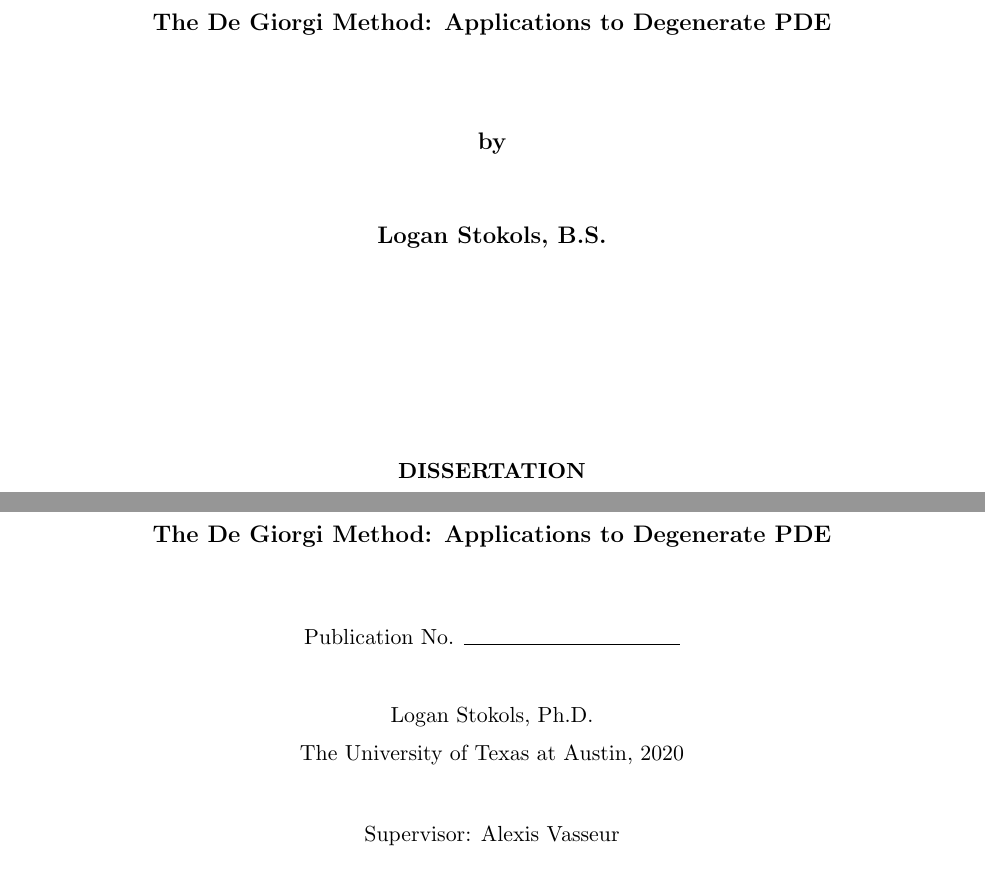
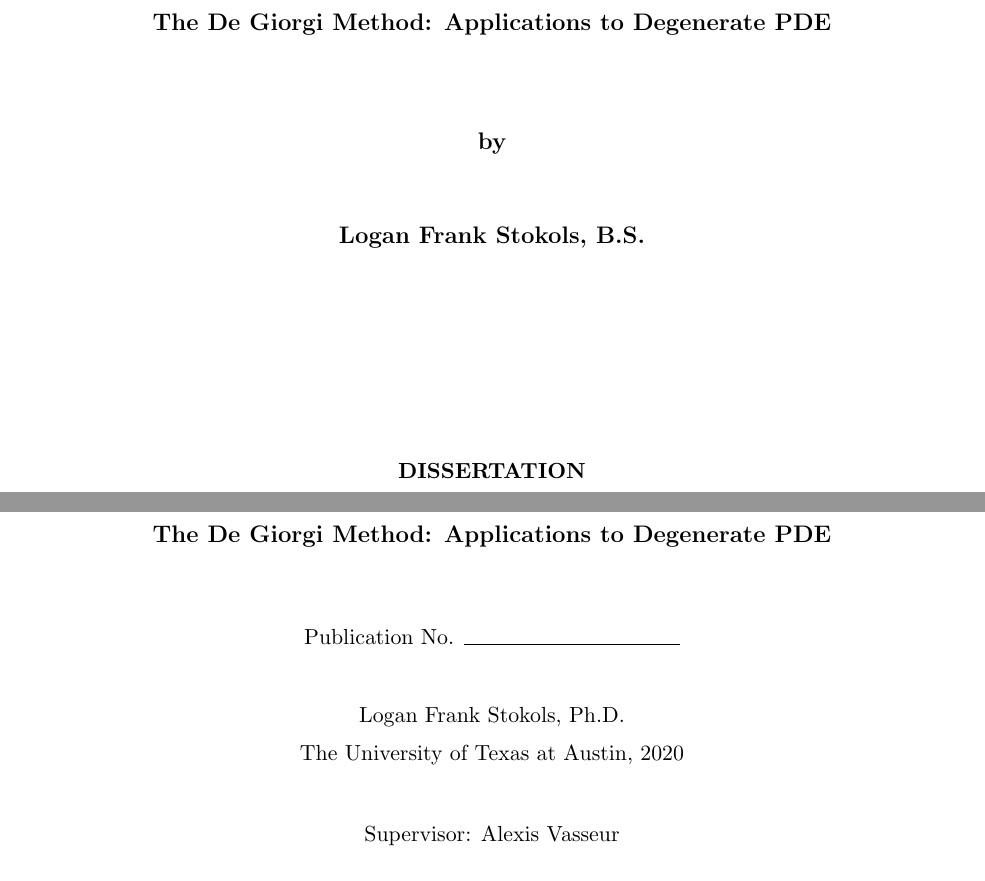
Before and after one commit to lfstokols/Thesis, a LaTeX thesis (StokolsThesis.tex): two parts of pages 3 and 6 of 211, joined at a grey line, cut so that both start at the same text. Compiled offline with pdfLaTeX.

Commit message:
added middle name

```diff
--- a/StokolsThesis.tex
+++ b/StokolsThesis.tex
@@ -63,7 +63,7 @@
 %%%%%%%%%%%%%%%%%%%%%%%%%%%%%%%%%%%%%%%%%%%%%%%%%%%%%%%%%%%
 
 
-\author{Logan Stokols}  	% Required
+\author{Logan Frank Stokols}  	% Required
 
 \address{2515 Speedway\\ Austin, Texas 78712}  % Required
 
```
Also changed, not shown: StokolsThesis.pdf, 9 other files.
